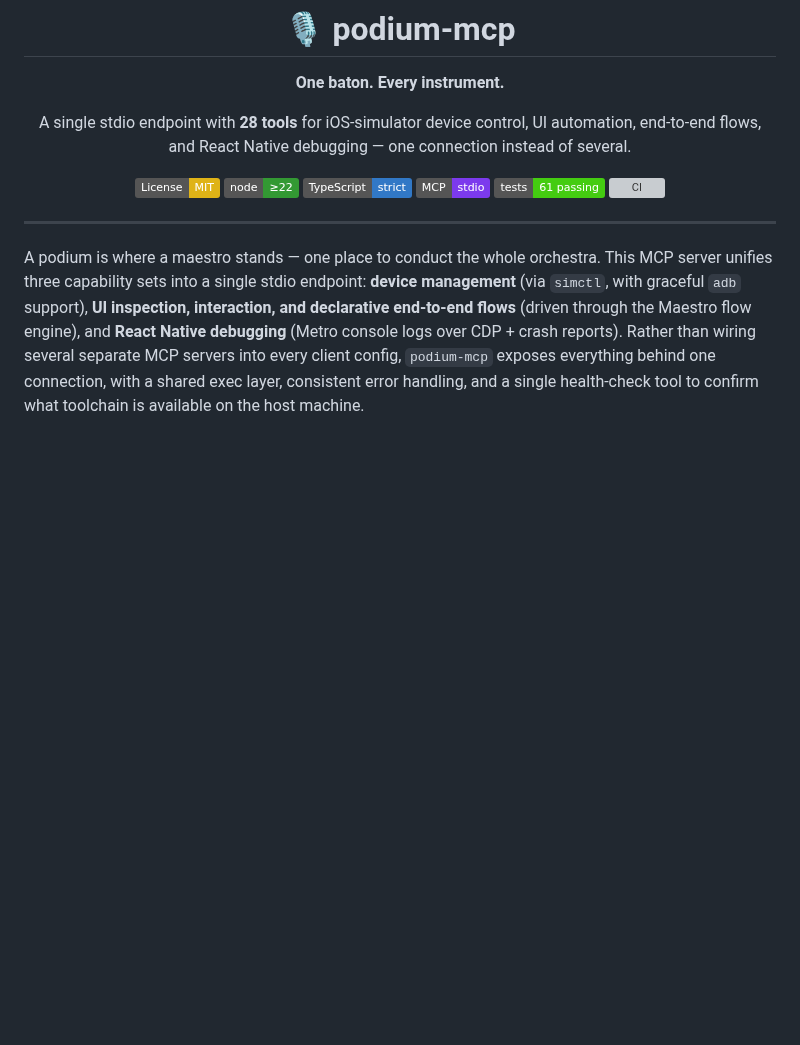
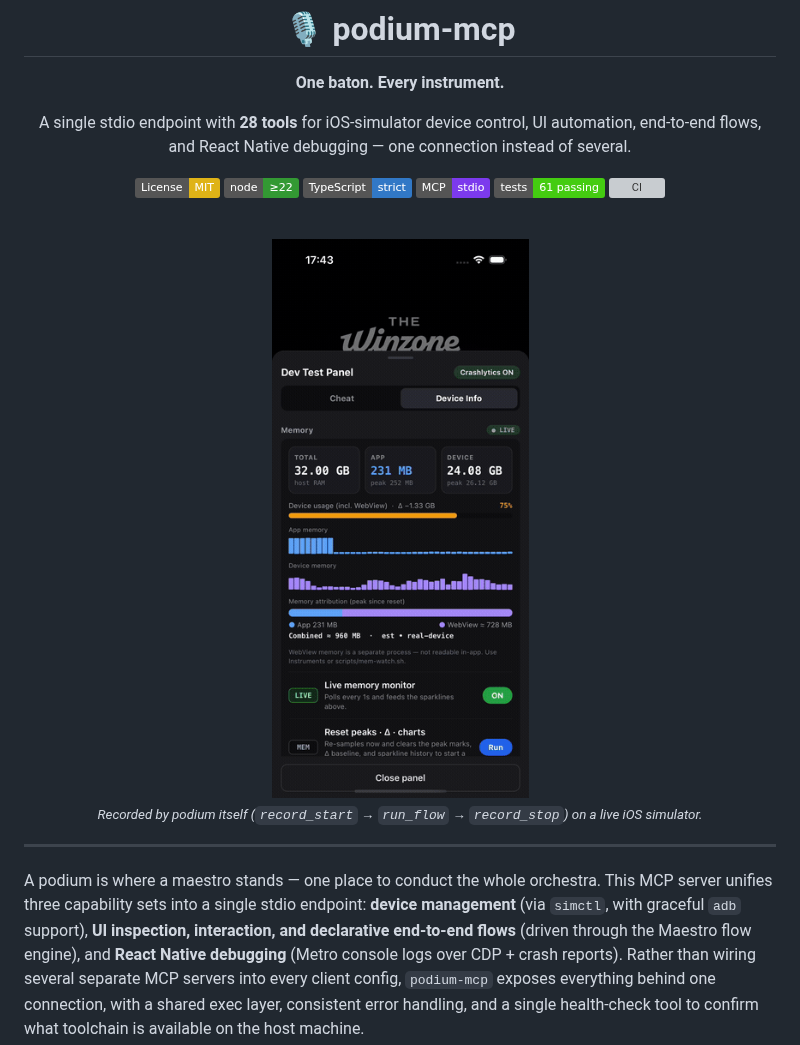
Before and after one commit to hoainho/podium-mcp, a Markdown page: README.md, the part around the change. Drawn GitHub-style; pictures changed too: assets/demo.gif (added); badges without logos; blank space fills up the shorter version; grey boxes are pictures that could not be loaded.

Commit message:
Add demo.gif to README (recorded via podium record_* tools on a live simulator)

```diff
--- a/README.md
+++ b/README.md
@@ -12,6 +12,12 @@ A single stdio endpoint with **28 tools** for iOS-simulator device control, UI a
 [![MCP](https://img.shields.io/badge/MCP-stdio-7C3AED)](https://modelcontextprotocol.io)
 [![Tests](https://img.shields.io/badge/tests-61%20passing-brightgreen.svg)](#development)
 [![CI](https://github.com/hoainho/podium-mcp/actions/workflows/ci.yml/badge.svg)](https://github.com/hoainho/podium-mcp/actions/workflows/ci.yml)
+
+<br/>
+
+<img src="assets/demo.gif" alt="podium-mcp driving an iOS simulator — launch, swipe, tap, all recorded via the record_* tools" width="280" />
+
+<sub><i>Recorded by podium itself (`record_start` → `run_flow` → `record_stop`) on a live iOS simulator.</i></sub>
 
 </div>
 
```
